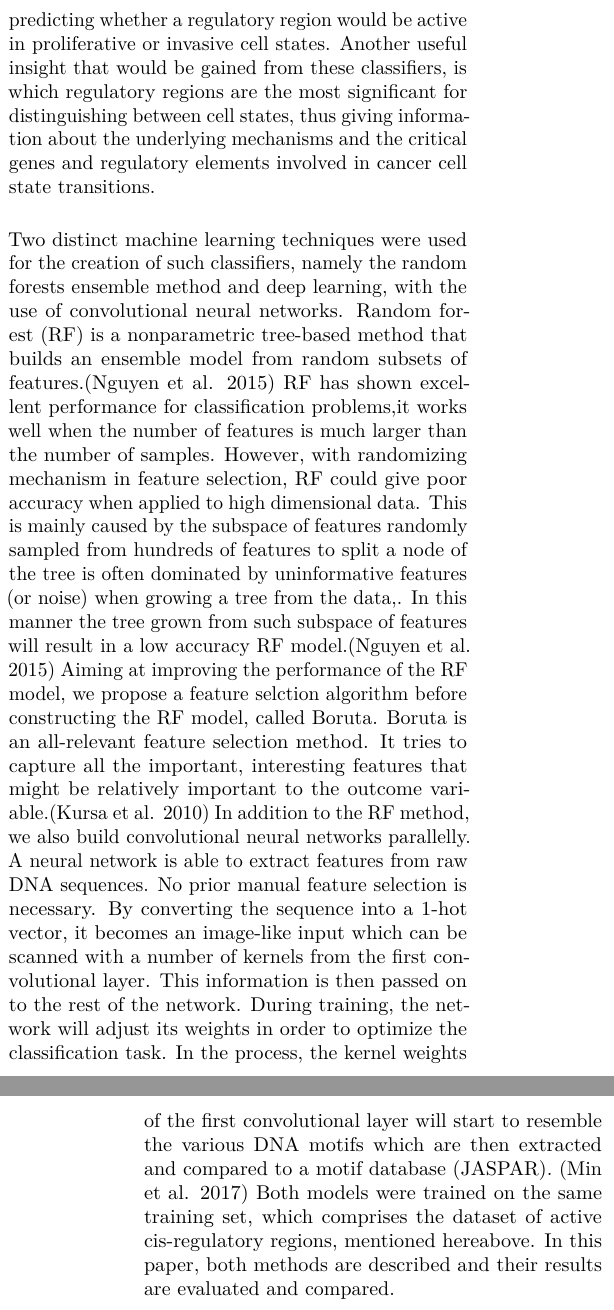
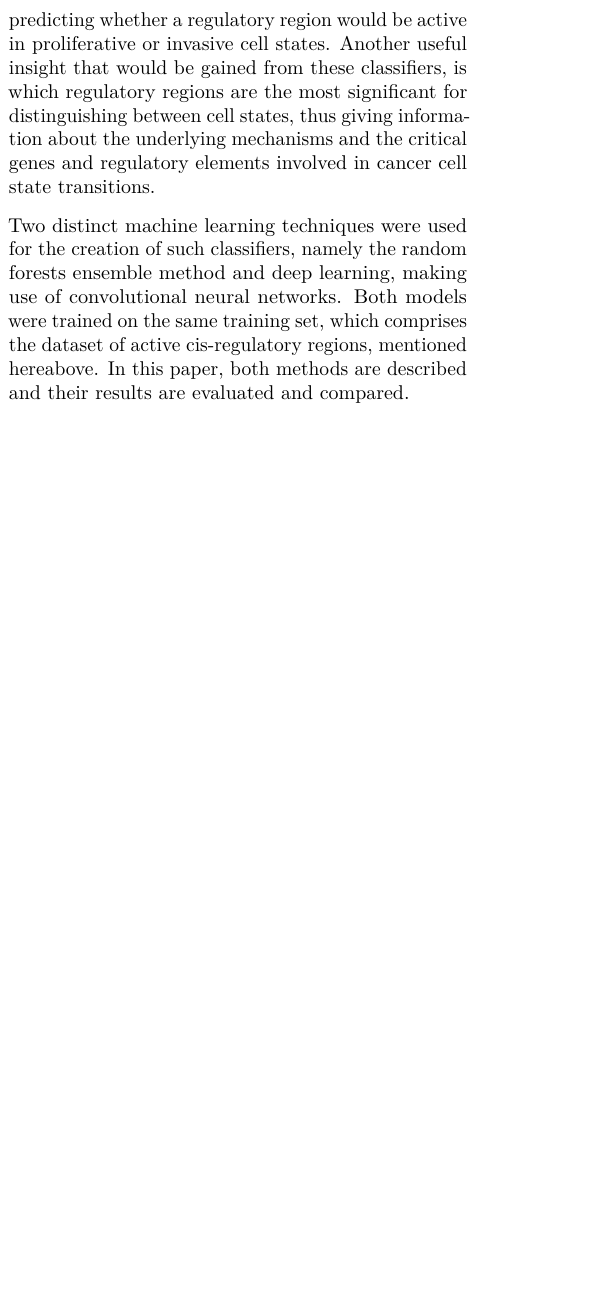
Before and after one commit to muscovitebob/EnhancerMachineLearning, an R Markdown document (report/report.Rmd): two parts of the columns of pages 1 and 2 of 4 before the commit and part of one column of page 1 of 4 after it, the two joined at a grey line, cut so that both start at the same text, the shorter picture padded with empty space. Rendered offline with R 4.5, knitr and Pandoc, then LaTeX, with nearby package versions.

Commit message:
updated report

```diff
--- a/report/report.Rmd
+++ b/report/report.Rmd
@@ -22,7 +22,7 @@ Transcriptional reprogramming of melanoma cells in proliferative state into mela
 Transcriptomic, open chromatin and histone modification maps of melanoma cultures were constructed, revealing thousands of active cis-regulatory regions, both for proliferative and invasive cells. [@Verfaillie] It should be possible to discern which cis-regulatory regions are useful for the classification of cell states in melanoma samples if such states are truly distinct in terms of regulatory landscape. The aim of the project was the construction of classifiers predicting whether a regulatory region would be active in proliferative or invasive cell states. Another useful insight that would be gained from these classifiers, is which regulatory regions are the most significant for distinguishing between cell states, thus giving information about the underlying mechanisms and the critical genes and regulatory elements involved in cancer cell state transitions.
 
 
-Two distinct machine learning techniques were used for the creation of such classifiers, namely the random forests ensemble method and deep learning, with the use of convolutional neural networks. Random forest (RF) is a nonparametric tree-based method that builds an ensemble model from random subsets of features.[@Nguyen] RF has shown excellent performance for classification problems,it works well when the number of features is much larger than the number of samples. However, with randomizing mechanism in feature selection, RF could give poor accuracy when applied to high dimensional data. This is mainly caused by the subspace of features randomly sampled from hundreds of features to split a node of the tree is often dominated by uninformative features (or noise) when growing a tree from the data,. In this manner the tree grown from such subspace of features will result in a low accuracy RF model.[@Nguyen] Aiming at improving the performance of the RF model, we propose a feature selction algorithm before constructing the RF model, called Boruta. Boruta is an all-relevant feature selection method. It tries to capture all the important, interesting features that might be relatively important to the outcome variable.[@Kursa] In addition to the RF method, we also build convolutional neural networks parallelly. A neural network is able to extract features from raw DNA sequences. No prior manual feature selection is necessary. By converting the sequence into a 1-hot vector, it becomes an image-like input which can be scanned with a number of kernels from the first convolutional layer. This information is then passed on to the rest of the network. During training, the network will adjust its weights in order to optimize the classification task. In the process, the kernel weights of the first convolutional layer will start to resemble the various DNA motifs which are then extracted and compared to a motif database (JASPAR). [@Min] Both models were trained on the same training set, which comprises the dataset of active cis-regulatory regions, mentioned hereabove. In this paper, both methods are described and their results are evaluated and compared.
+Two distinct machine learning techniques were used for the creation of such classifiers, namely the random forests ensemble method and deep learning, making use of convolutional neural networks. Both models were trained on the same training set, which comprises the dataset of active cis-regulatory regions, mentioned hereabove. In this paper, both methods are described and their results are evaluated and compared.
 
 # Methods
 
```
Also changed, not shown: report/report.pdf.
